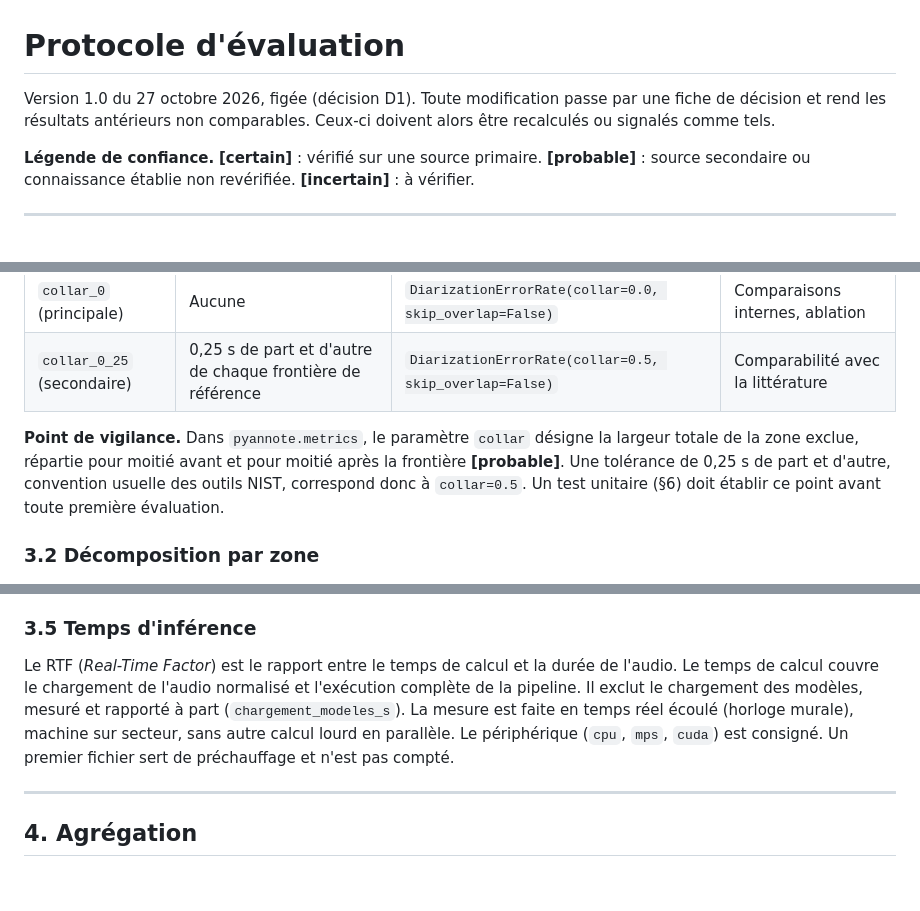
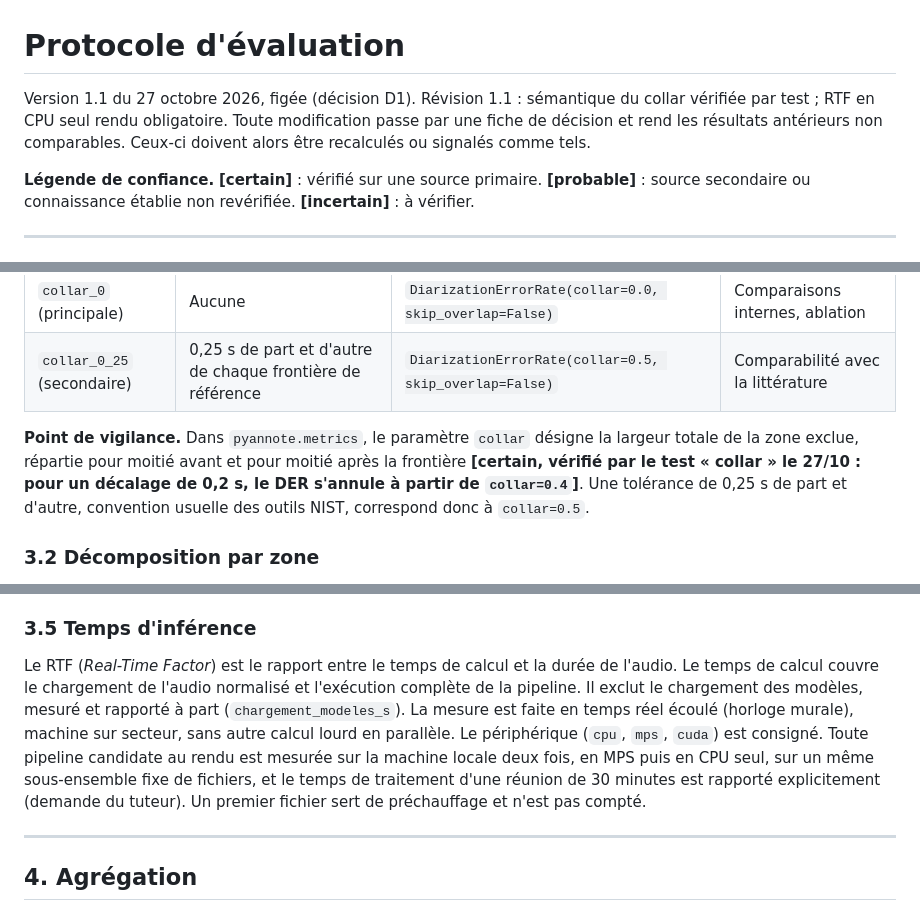
Before and after one commit to PaulSKU/Who-Spoke, a Markdown page: docs/protocole-eval.md, 3 parts joined by grey strips. GitHub-like rendering; blank space fills up the shorter version.

```diff
--- a/docs/protocole-eval.md
+++ b/docs/protocole-eval.md
@@ -1,6 +1,6 @@
 # Protocole d'évaluation
 
-Version 1.0 du 27 octobre 2026, figée (décision D1). Toute modification passe par une fiche de décision et rend les résultats antérieurs non comparables. Ceux-ci doivent alors être recalculés ou signalés comme tels.
+Version 1.1 du 27 octobre 2026, figée (décision D1). Révision 1.1 : sémantique du collar vérifiée par test ; RTF en CPU seul rendu obligatoire. Toute modification passe par une fiche de décision et rend les résultats antérieurs non comparables. Ceux-ci doivent alors être recalculés ou signalés comme tels.
 
 **Légende de confiance.** **[certain]** : vérifié sur une source primaire. **[probable]** : source secondaire ou connaissance établie non revérifiée. **[incertain]** : à vérifier.
 
@@ -38,7 +38,7 @@ Le DER est calculé dans deux conditions, toujours avec les chevauchements compt
 | `collar_0` (principale) | Aucune | `DiarizationErrorRate(collar=0.0, skip_overlap=False)` | Comparaisons internes, ablation |
 | `collar_0_25` (secondaire) | 0,25 s de part et d'autre de chaque frontière de référence | `DiarizationErrorRate(collar=0.5, skip_overlap=False)` | Comparabilité avec la littérature |
 
-**Point de vigilance.** Dans `pyannote.metrics`, le paramètre `collar` désigne la largeur totale de la zone exclue, répartie pour moitié avant et pour moitié après la frontière **[probable]**. Une tolérance de 0,25 s de part et d'autre, convention usuelle des outils NIST, correspond donc à `collar=0.5`. Un test unitaire (§6) doit établir ce point avant toute première évaluation.
+**Point de vigilance.** Dans `pyannote.metrics`, le paramètre `collar` désigne la largeur totale de la zone exclue, répartie pour moitié avant et pour moitié après la frontière **[certain, vérifié par le test « collar » le 27/10 : pour un décalage de 0,2 s, le DER s'annule à partir de `collar=0.4`]**. Une tolérance de 0,25 s de part et d'autre, convention usuelle des outils NIST, correspond donc à `collar=0.5`.
 
 ### 3.2 Décomposition par zone
 
@@ -54,7 +54,7 @@ Pour chaque fichier, on compare le nombre de locuteurs distincts dans l'hypothè
 
 ### 3.5 Temps d'inférence
 
-Le RTF (*Real-Time Factor*) est le rapport entre le temps de calcul et la durée de l'audio. Le temps de calcul couvre le chargement de l'audio normalisé et l'exécution complète de la pipeline. Il exclut le chargement des modèles, mesuré et rapporté à part (`chargement_modeles_s`). La mesure est faite en temps réel écoulé (horloge murale), machine sur secteur, sans autre calcul lourd en parallèle. Le périphérique (`cpu`, `mps`, `cuda`) est consigné. Un premier fichier sert de préchauffage et n'est pas compté.
+Le RTF (*Real-Time Factor*) est le rapport entre le temps de calcul et la durée de l'audio. Le temps de calcul couvre le chargement de l'audio normalisé et l'exécution complète de la pipeline. Il exclut le chargement des modèles, mesuré et rapporté à part (`chargement_modeles_s`). La mesure est faite en temps réel écoulé (horloge murale), machine sur secteur, sans autre calcul lourd en parallèle. Le périphérique (`cpu`, `mps`, `cuda`) est consigné. Toute pipeline candidate au rendu est mesurée sur la machine locale deux fois, en MPS puis en CPU seul, sur un même sous-ensemble fixe de fichiers, et le temps de traitement d'une réunion de 30 minutes est rapporté explicitement (demande du tuteur). Un premier fichier sert de préchauffage et n'est pas compté.
 
 ---
 
```
Also changed, not shown: docs/cadrage.md (+9 -7 lines).
